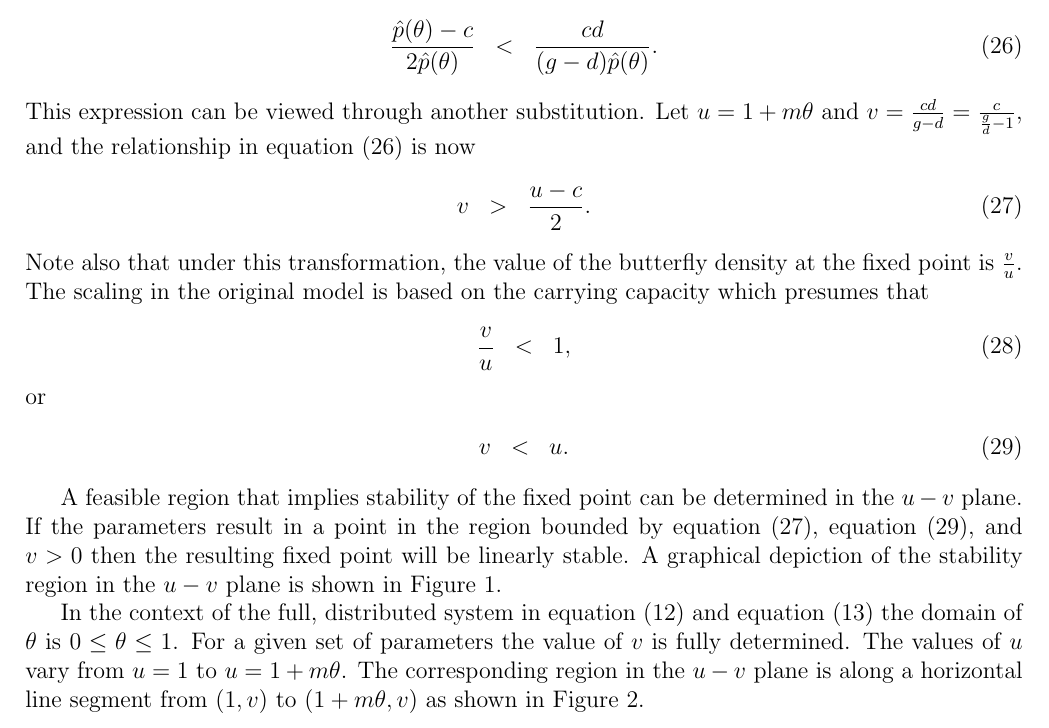
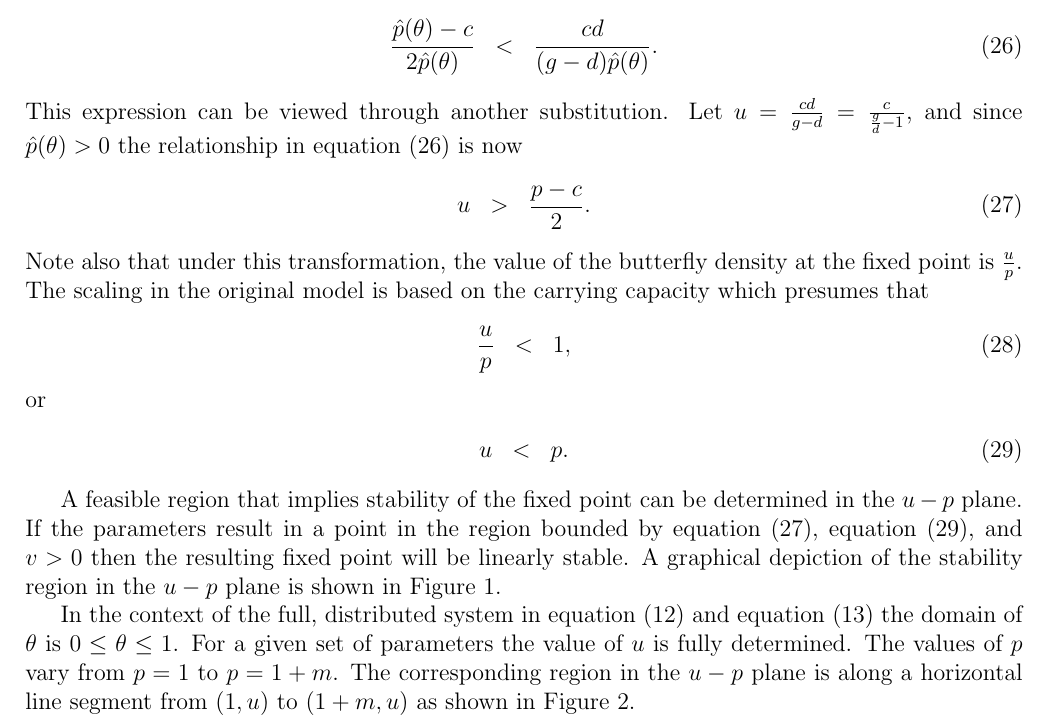
Before and after one commit to KellyBlack/BehaviouralPhenotype, a LaTeX document (doc/behaviouralPhenotype/behaviouralPhenotype.tex): part of page 7 of 16, cut so that both start at the same text. Compiled offline with pdfLaTeX.

Commit message:
Made changes throughout with the different parameterization of the u=v plane

```diff
--- a/doc/behaviouralPhenotype/behaviouralPhenotype.tex
+++ b/doc/behaviouralPhenotype/behaviouralPhenotype.tex
@@ -474,52 +474,53 @@ yields
   \frac{\hat{p}(\theta)-c}{2\hat{p}(\theta)} & < & \frac{cd}{(g-d)\hat{p}(\theta)}.
 \end{eqnarray}
 This expression can be viewed through another substitution. Let
-$u=1+m\theta$ and $v=\frac{cd}{g-d}=\frac{c}{\frac{g}{d}-1}$, and the
-relationship in equation (\ref{eqn:traceNegative}) is now
+$u=\frac{cd}{g-d}=\frac{c}{\frac{g}{d}-1}$, and since
+$\hat{p}(\theta)>0$ the relationship in equation
+(\ref{eqn:traceNegative}) is now
 \begin{eqnarray}
   \label{eq:stabilityParameters}
-  v & > & \frac{u-c}{2}.
+  u & > & \frac{p-c}{2}.
 \end{eqnarray}
 Note also that under this transformation, the value of the butterfly
-density at the fixed point is $\frac{v}{u}$. The scaling in the
+density at the fixed point is $\frac{u}{p}$. The scaling in the
 original model is based on the carrying capacity which presumes that
 \begin{eqnarray}
-  \frac{v}{u} & < & 1,
+  \frac{u}{p} & < & 1,
 \end{eqnarray}
 or
 \begin{eqnarray}
   \label{eq:boundFixedPoint}
-  v & < & u.
+  u & < & p.
 \end{eqnarray}
 
 A feasible region that implies stability of the fixed point can be
-determined in the $u-v$ plane. If the parameters result in a point in
+determined in the $u-p$ plane. If the parameters result in a point in
 the region bounded by equation (\ref{eq:stabilityParameters}),
 equation (\ref{eq:boundFixedPoint}), and $v>0$ then the resulting
 fixed point will be linearly stable. A graphical depiction of the
-stability region in the $u-v$ plane is shown in Figure
+stability region in the $u-p$ plane is shown in Figure
 \ref{fig:uvStabilityRegion}.
 
 \begin{figure}[htb]
   \centering
   \includegraphics[width=10cm]{odeStability-uv-plane.pdf}
-  \caption[Stability region in the $u-v$ plane.]{Graphical view of the
-    combined feasible and stability region in the $u-v$ plane.}
+  \caption[Stability region in the $u-p$ plane.]{Graphical view of the
+    combined feasible and stability region in the $u-p$ plane.}
   \label{fig:uvStabilityRegion}
 \end{figure}
 
 In the context of the full, distributed system in equation
 (\ref{eq:scaledodePDE1}) and equation (\ref{eq:scaledodePDE2}) the
 domain of $\theta$ is $0\leq\theta\leq 1$. For a given set of
-parameters the value of $v$ is fully determined. The values of $u$
-vary from $u=1$ to $u=1+m\theta$.  The corresponding region in the
-$u-v$ plane is along a horizontal line segment from $(1,v)$ to
-$(1+m\theta,v)$ as shown in Figure \ref{fig:distributedLineSegment}.
+parameters the value of $u$ is fully determined. The values of $p$
+vary from $p=1$ to $p=1+m$.  The corresponding region in the $u-p$
+plane is along a horizontal line segment from $(1,u)$ to
+$(1+m,u)$ as shown in Figure \ref{fig:distributedLineSegment}.
 
 \begin{figure}[htb]
   \centering
   \includegraphics[width=12cm]{odeStability-uv-plane-Line.pdf}
-  \caption[Domain of the distributed system in the $u-v$
+  \caption[Domain of the distributed system in the $u-p$
   plane.]{Domain of the parameters for the distributed system for a
     given set of parameters for $0\leq\theta\leq 1$. The dotted line
     represents the values of $\hat{p}(\theta)=1+m\theta$ for all
```
